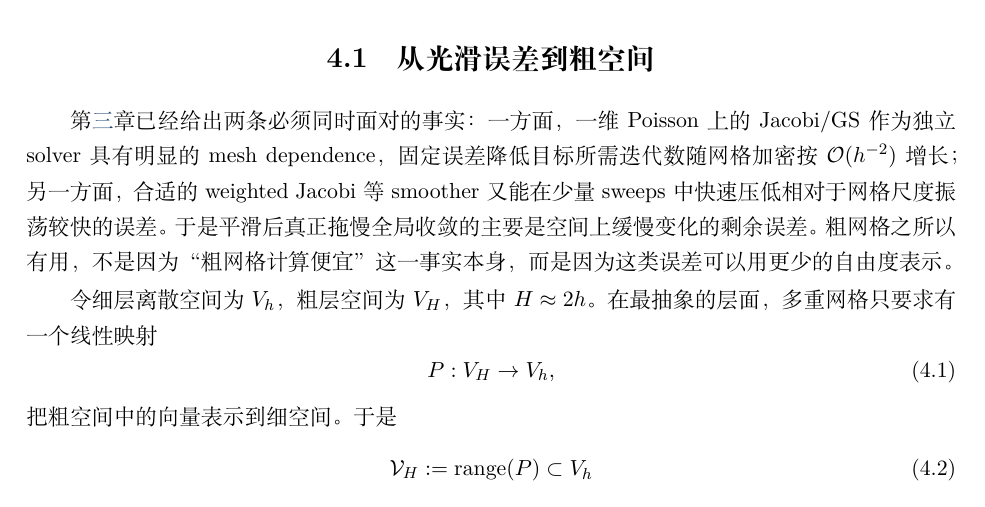
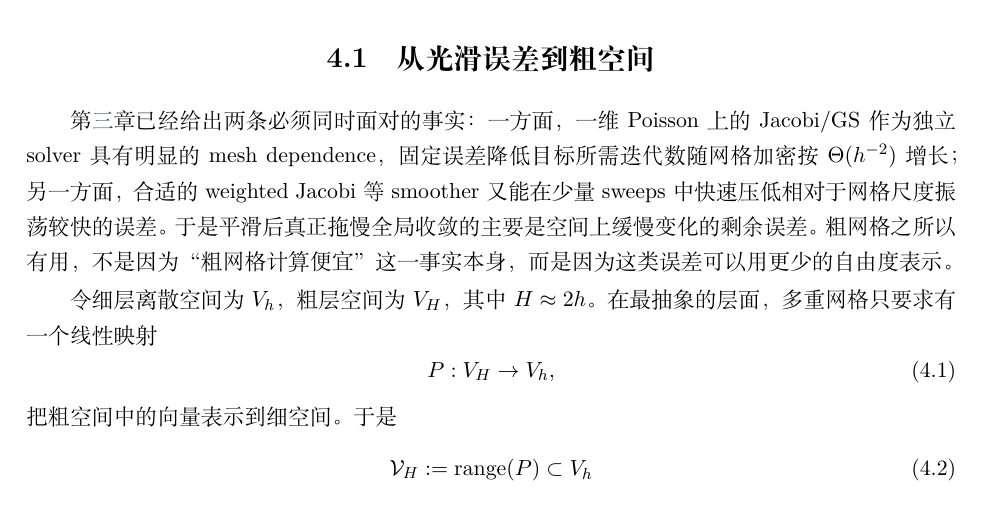
Before and after one commit to physligl/MLMG, a LaTeX thesis (main.tex, which reads chapters/ch04_two_grid.tex): part of page 89 of 223, cut so that both start at the same text. Compiled offline with XeLaTeX.

Commit message:
Align two-grid scaling statement with Chapter 3

```diff
--- a/chapters/ch04_two_grid.tex
+++ b/chapters/ch04_two_grid.tex
@@ -20,7 +20,7 @@ C_h=I-PA_H^{-1}RA_h.}
 
 \section{从光滑误差到粗空间}
 
-\chapref{ch:iterative-smoothing}已经给出两条必须同时面对的事实：一方面，一维 Poisson 上的 Jacobi/GS 作为独立 solver 具有明显的 mesh dependence，固定误差降低目标所需迭代数随网格加密按 $\Oh(h^{-2})$ 增长；另一方面，合适的 weighted Jacobi 等 smoother 又能在少量 sweeps 中快速压低相对于网格尺度振荡较快的误差。于是平滑后真正拖慢全局收敛的主要是空间上缓慢变化的剩余误差。粗网格之所以有用，不是因为“粗网格计算便宜”这一事实本身，而是因为这类误差可以用更少的自由度表示。
+\chapref{ch:iterative-smoothing}已经给出两条必须同时面对的事实：一方面，一维 Poisson 上的 Jacobi/GS 作为独立 solver 具有明显的 mesh dependence，固定误差降低目标所需迭代数随网格加密按 $\Theta(h^{-2})$ 增长；另一方面，合适的 weighted Jacobi 等 smoother 又能在少量 sweeps 中快速压低相对于网格尺度振荡较快的误差。于是平滑后真正拖慢全局收敛的主要是空间上缓慢变化的剩余误差。粗网格之所以有用，不是因为“粗网格计算便宜”这一事实本身，而是因为这类误差可以用更少的自由度表示。
 
 令细层离散空间为 $V_h$，粗层空间为 $V_H$，其中 $H\approx2h$。在最抽象的层面，多重网格只要求有一个线性映射
 \begin{equation}
```
